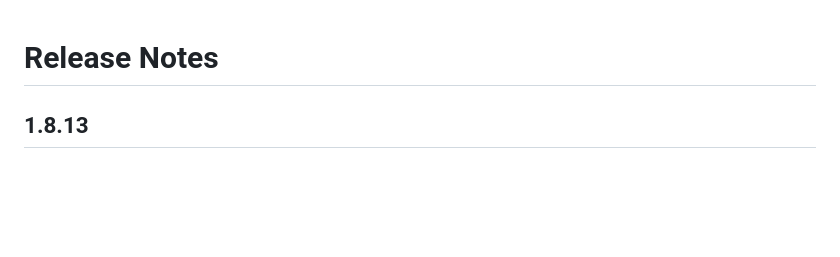
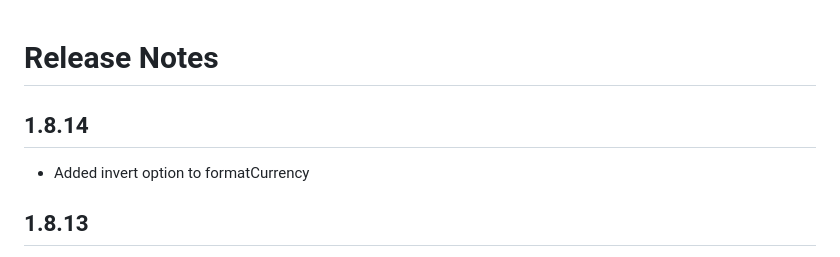
Before and after one commit to sdxmessaging/ui-widgets, a Markdown page: release-notes.md, the part around the change. Rendered like a GitHub page; blank space fills up the shorter version.

Commit message:
release-notes

```diff
--- a/release-notes.md
+++ b/release-notes.md
@@ -1,4 +1,7 @@
 # Release Notes
+
+## 1.8.14
+- Added invert option to formatCurrency
 
 ## 1.8.13
 
```
